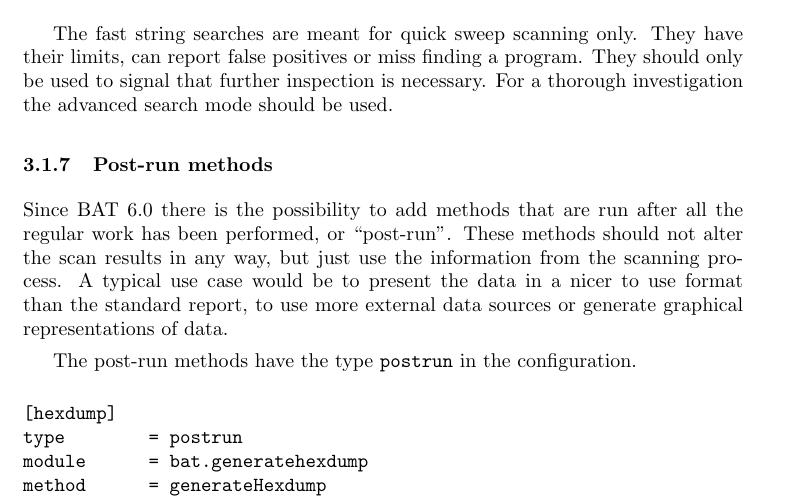
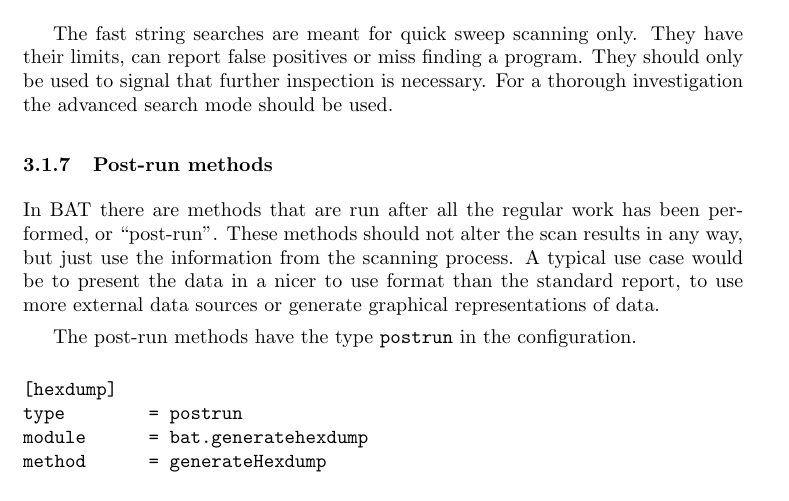
Before and after one commit to armijnhemel/binaryanalysis, a LaTeX document (doc/bat-manual.tex): part of page 5 of 27, cut so that both start at the same text. Compiled offline with pdfLaTeX.

Commit message:
small rewrite

```diff
--- a/doc/bat-manual.tex
+++ b/doc/bat-manual.tex
@@ -260,12 +260,12 @@ investigation the advanced search mode should be used.
 
 \subsubsection{Post-run methods}
 
-Since BAT 6.0 there is the possibility to add methods that are run after all
-the regular work has been performed, or ``post-run''. These methods should not
-alter the scan results in any way, but just use the information from the
-scanning process. A typical use case would be to present the data in a nicer
-to use format than the standard report, to use more external data sources or
-generate graphical representations of data.
+In BAT there are methods that are run after all the regular work has been
+performed, or ``post-run''. These methods should not alter the scan results in
+any way, but just use the information from the scanning process. A typical use
+case would be to present the data in a nicer to use format than the standard
+report, to use more external data sources or generate graphical representations
+of data.
 
 The post-run methods have the type \texttt{postrun} in the configuration.
 
```
